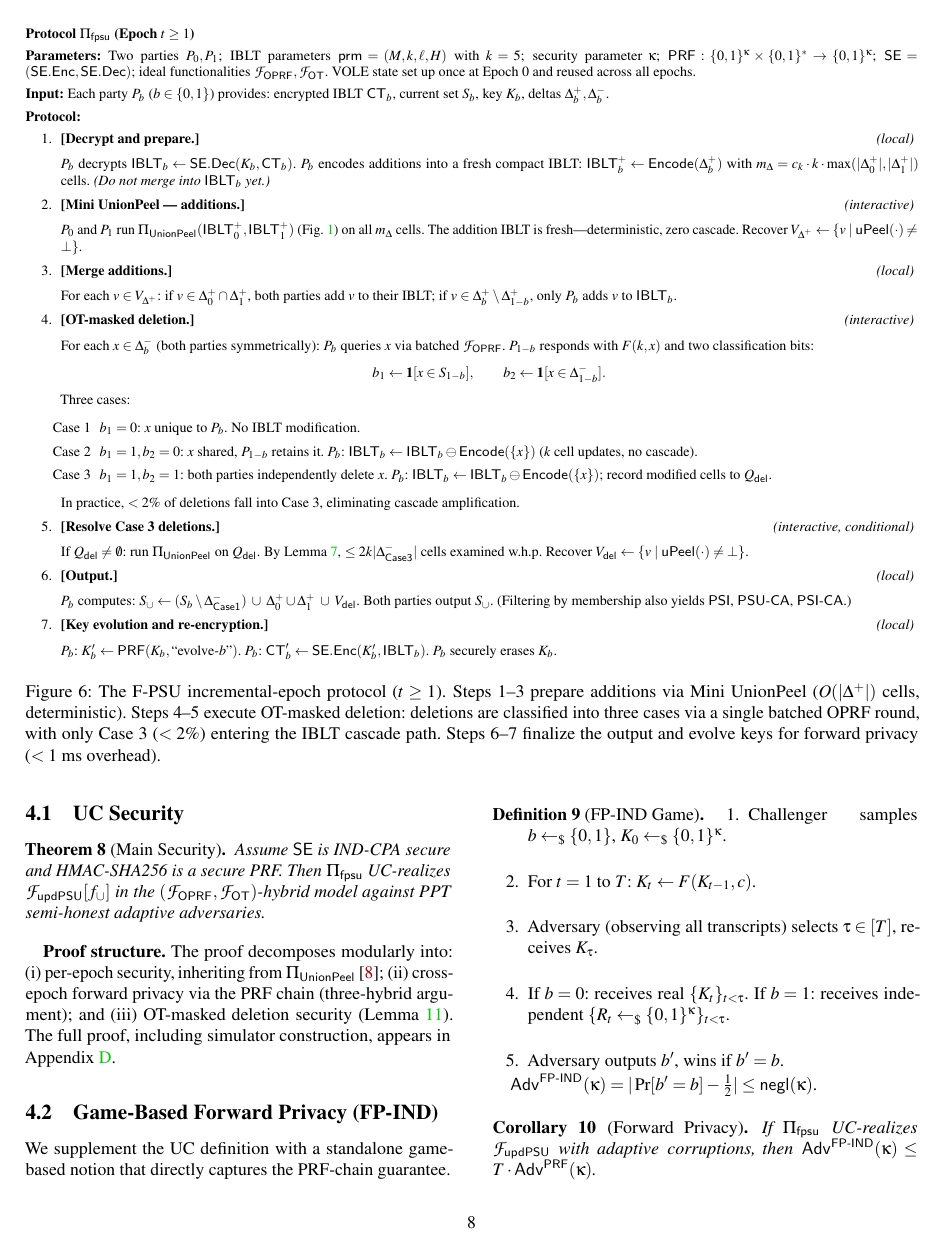
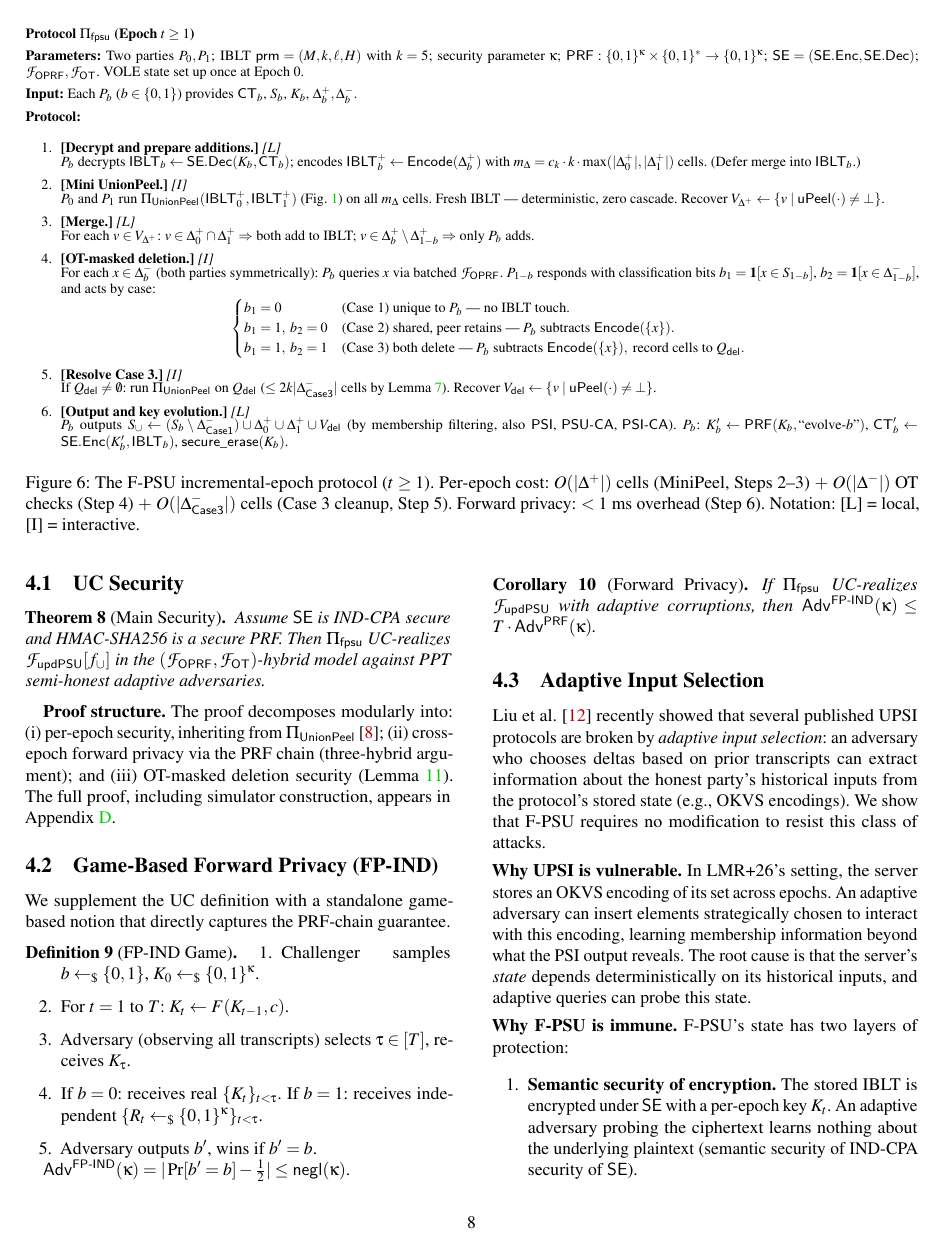
Before and after one commit to 2788600780/FUPSU, a LaTeX paper (plan/output/usenix/FPSU.tex, which reads plan/output/usenix/section/section3.tex): page 8 of 17. Compiled offline with pdfLaTeX; a LaTeX package or settings file that is missing is left out.

Commit message:
Wu-style compact protocol rewrite for Figure 1 and Figure 6
Figure 1 (Π_UnionPeel): 6 steps → 4 steps
- Merged OPRF steps, removed verbose labels
- Inline math for simple expressions, display math only for case analysis
- UC-security claim moved to caption (Theorem in main text)
- \textit{[L]}/\textit{[I]} tags for local/interactive

Figure 6 (Π_fpsu): 7 steps → 6 steps
- OT-masked deletion (Step 4) now with display math 3-case formula
- Merged Output + Key evolution into single step
- Removed inline commentary, \smallskip clutter
- \textit{[L]}/\textit{[I]} tags replace verbose labels
- Captions shortened per Wu et al. standard

```diff
--- a/plan/output/usenix/section/section3.tex
+++ b/plan/output/usenix/section/section3.tex
@@ -230,104 +230,72 @@ independent 256-bit PRF key.
 \smallskip
 \noindent\textbf{Parameters:}
 Two parties $P_0, P_1$;
-IBLT parameters $\mathsf{prm} = (M, k, \ell, H)$ with $k = 5$;
+IBLT $\mathsf{prm} = (M, k, \ell, H)$ with $k = 5$;
 security parameter $\kappa$;
 $\PRF : \{0,1\}^\kappa \times \{0,1\}^* \to \{0,1\}^\kappa$;
 $\SE = (\SE.\Enc, \SE.\Dec)$;
-ideal functionalities $\cF_{\mathsf{OPRF}}, \cF_{\mathsf{OT}}$.
-VOLE state set up once at Epoch~0 and reused across all epochs.
+$\cF_{\mathsf{OPRF}}, \cF_{\mathsf{OT}}$.
+VOLE state set up once at Epoch~0.
 
 \smallskip
 \noindent\textbf{Input:}
-Each party $P_b$ ($b \in \{0,1\}$) provides:
-encrypted IBLT $\mathsf{CT}_{b}$,
-current set $S_{b}$,
-key $K_{b}$,
-deltas $\Delta^+_{b}, \Delta^-_{b}$.
+Each $P_b$ ($b \in \{0,1\}$) provides
+$\mathsf{CT}_{b}$, $S_{b}$, $K_{b}$, $\Delta^+_{b}, \Delta^-_{b}$.
 
 \smallskip
-\noindent\textbf{Protocol:}
+\noindent\textbf{Protocol:}\\[-4pt]
 \begin{enumerate}
-\item \textbf{[Decrypt and prepare.]} \hfill \textit{(local)}
-\smallskip
+\item \textbf{[Decrypt and prepare additions.]} \textit{[L]}\\[-2pt]
+$P_b$ decrypts $\mathsf{IBLT}_{b} \leftarrow \SE.\Dec(K_{b}, \mathsf{CT}_{b})$;
+encodes $\mathsf{IBLT}^+_{b} \leftarrow \Encode(\Delta^+_{b})$
+with $m_{\Delta} = c_k \cdot k \cdot \max(|\Delta^+_0|, |\Delta^+_1|)$ cells.
+(Defer merge into $\mathsf{IBLT}_{b}$.)
 
-$P_b$ decrypts $\mathsf{IBLT}_{b} \leftarrow \SE.\Dec(K_{b}, \mathsf{CT}_{b})$.
-$P_b$ encodes additions into a fresh compact IBLT:
-$\mathsf{IBLT}^+_{b} \leftarrow \Encode(\Delta^+_{b})$
-with $m_{\Delta} = c_k \cdot k \cdot \max(|\Delta^+_0|, |\Delta^+_1|)$ cells.
-\emph{(Do not merge into $\mathsf{IBLT}_{b}$ yet.)}
-
-\item \textbf{[Mini UnionPeel --- additions.]} \hfill \textit{(interactive)}
-\smallskip
-
+\item \textbf{[Mini UnionPeel.]} \textit{[I]}\\[-2pt]
 $P_0$ and $P_1$ run $\Pi_{\mathsf{UnionPeel}}(\mathsf{IBLT}^+_0, \mathsf{IBLT}^+_1)$
-(Fig.~\ref{fig:unionpeel}) on all $m_{\Delta}$ cells. The addition IBLT
-is fresh---deterministic, zero cascade.
+(Fig.~\ref{fig:unionpeel}) on all $m_{\Delta}$ cells.
+Fresh IBLT --- deterministic, zero cascade.
 Recover $V_{\Delta^+} \leftarrow \{ v \mid \uPeel(\cdot) \neq \bot \}$.
 
-\item \textbf{[Merge additions.]} \hfill \textit{(local)}
-\smallskip
+\item \textbf{[Merge.]} \textit{[L]}\\[-2pt]
+For each $v \in V_{\Delta^+}$:
+$v \in \Delta^+_0 \cap \Delta^+_1 \Rightarrow$ both add to IBLT;
+$v \in \Delta^+_b \setminus \Delta^+_{1-b} \Rightarrow$ only $P_b$ adds.
 
-For each $v \in V_{\Delta^+}$:
-if $v \in \Delta^+_0 \cap \Delta^+_1$, both parties add $v$ to their IBLT;
-if $v \in \Delta^+_b \setminus \Delta^+_{1-b}$, only $P_b$ adds $v$ to $\mathsf{IBLT}_{b}$.
-
-\item \textbf{[OT-masked deletion.]} \hfill \textit{(interactive)}
-\smallskip
-
+\item \textbf{[OT-masked deletion.]} \textit{[I]}\\[-2pt]
 For each $x \in \Delta^-_b$ (both parties symmetrically):
 $P_b$ queries $x$ via batched $\cF_{\mathsf{OPRF}}$.
-$P_{1-b}$ responds with $F(k, x)$ and two classification bits:
+$P_{1-b}$ responds with classification bits
+$b_1 = \mathbf{1}[x \in S_{1-b}]$,
+$b_2 = \mathbf{1}[x \in \Delta^-_{1-b}]$, and acts by case:
 \[
-b_1 \leftarrow \mathbf{1}[x \in S_{1-b}], \qquad
-b_2 \leftarrow \mathbf{1}[x \in \Delta^-_{1-b}].
+\begin{cases}
+b_1 = 0              & \text{(Case~1) unique to } P_b \text{ --- no IBLT touch.} \\
+b_1 = 1,\; b_2 = 0   & \text{(Case~2) shared, peer retains --- } P_b \text{ subtracts } \Encode(\{x\}). \\
+b_1 = 1,\; b_2 = 1   & \text{(Case~3) both delete --- } P_b \text{ subtracts } \Encode(\{x\}), \text{ record cells to } Q_{\mathsf{del}}.
+\end{cases}
 \]
-Three cases:
-\begin{itemize}
-  \item[Case~1] $b_1 = 0$:
-    $x$ unique to $P_b$. No IBLT modification.
-  \item[Case~2] $b_1 = 1, b_2 = 0$:
-    $x$ shared, $P_{1-b}$ retains it.
-    $P_b$: $\mathsf{IBLT}_{b} \leftarrow \mathsf{IBLT}_{b} \ominus \Encode(\{x\})$
-    ($k$ cell updates, no cascade).
-  \item[Case~3] $b_1 = 1, b_2 = 1$:
-    both parties independently delete $x$.
-    $P_b$: $\mathsf{IBLT}_{b} \leftarrow \mathsf{IBLT}_{b} \ominus \Encode(\{x\})$;
-    record modified cells to $Q_{\mathsf{del}}$.
-\end{itemize}
-In practice, $<2\%$ of deletions fall into Case~3,
-eliminating cascade amplification.
 
-\item \textbf{[Resolve Case~3 deletions.]} \hfill \textit{(interactive, conditional)}
-\smallskip
+\item \textbf{[Resolve Case~3.]} \textit{[I]}\\[-2pt]
+If $Q_{\mathsf{del}} \neq \emptyset$: run $\Pi_{\mathsf{UnionPeel}}$ on $Q_{\mathsf{del}}$
+($\leq 2k|\Delta^-_{\mathsf{Case3}}|$ cells by Lemma~\ref{lem:cascade}).
+Recover $V_{\mathsf{del}} \leftarrow \{ v \mid \uPeel(\cdot) \neq \bot \}$.
 
-If $Q_{\mathsf{del}} \neq \emptyset$: run $\Pi_{\mathsf{UnionPeel}}$ on $Q_{\mathsf{del}}$.
-By Lemma~\ref{lem:cascade}, $\leq 2k|\Delta^-_{\mathsf{Case3}}|$ cells examined
-w.h.p.\ Recover $V_{\mathsf{del}} \leftarrow \{ v \mid \uPeel(\cdot) \neq \bot \}$.
-
-\item \textbf{[Output.]} \hfill \textit{(local)}
-\smallskip
-
-$P_b$ computes:
-$S_{\cup} \leftarrow (S_{b} \setminus \Delta^-_{\mathsf{Case1}}) \;\cup\;
-\Delta^+_0 \cup \Delta^+_1 \;\cup\; V_{\mathsf{del}}$.
-Both parties output $S_{\cup}$.
-(Filtering by membership also yields $\mathsf{PSI}$, $\mathsf{PSU}\text{-}\mathsf{CA}$, $\mathsf{PSI}\text{-}\mathsf{CA}$.)
-
-\item \textbf{[Key evolution and re-encryption.]} \hfill \textit{(local)}
-\smallskip
-
-$P_b$: $K'_{b} \leftarrow \PRF(K_{b}, \text{``evolve-}b\text{''})$.
-$P_b$: $\mathsf{CT}'_{b} \leftarrow \SE.\Enc(K'_{b}, \mathsf{IBLT}_{b})$.
-$P_b$ securely erases $K_{b}$.
+\item \textbf{[Output and key evolution.]} \textit{[L]}\\[-2pt]
+$P_b$ outputs
+$S_{\cup} \leftarrow (S_{b} \setminus \Delta^-_{\mathsf{Case1}}) \cup
+\Delta^+_0 \cup \Delta^+_1 \cup V_{\mathsf{del}}$
+(by membership filtering, also $\mathsf{PSI}$, $\mathsf{PSU}\text{-}\mathsf{CA}$, $\mathsf{PSI}\text{-}\mathsf{CA}$).
+$P_b$: $K'_{b} \leftarrow \PRF(K_{b}, \text{``evolve-}b\text{''})$,
+$\mathsf{CT}'_{b} \leftarrow \SE.\Enc(K'_{b}, \mathsf{IBLT}_{b})$,
+$\mathsf{secure\_erase}(K_{b})$.
 \end{enumerate}
 
-\caption{The F-PSU incremental-epoch protocol ($t \geq 1$). Steps~1--3 prepare
-additions via Mini UnionPeel ($O(|\Delta^+|)$ cells, deterministic).
-Steps~4--5 execute OT-masked deletion: deletions are classified into
-three cases via a single batched OPRF round, with only Case~3
-($<2\%$) entering the IBLT cascade path. Steps~6--7 finalize the
-output and evolve keys for forward privacy ($<1$~ms overhead).}
+\caption{The F-PSU incremental-epoch protocol ($t \geq 1$).
+Per-epoch cost: $O(|\Delta^+|)$ cells (MiniPeel, Steps~2--3)
+$+$ $O(|\Delta^-|)$ OT checks (Step~4)
+$+$ $O(|\Delta^-_{\mathsf{Case3}}|)$ cells (Case~3 cleanup, Step~5).
+Forward privacy: $<1$~ms overhead (Step~6). Notation: [L] = local, [I] = interactive.}
 \label{fig:protocol}
 \end{figure*}
 
```
Also changed, not shown: plan/output/usenix/section/section2.tex (+38 -71 lines).
